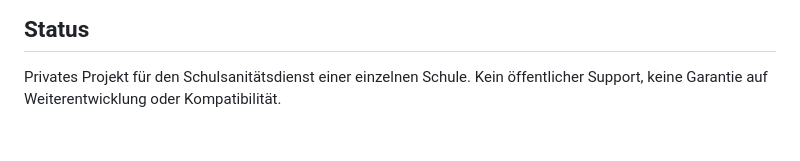
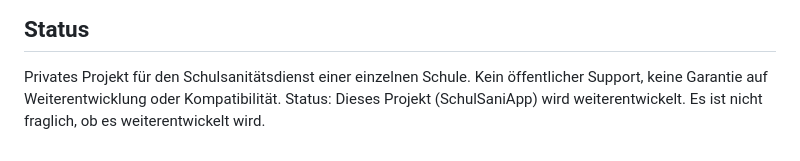
Before and after one commit to Viktor230623-M/SchulSaniApp, a Markdown page: README.md, the part around the change. Rendered like a GitHub page.

Commit message:
docs(r6): README Status — Projekt wird weiterentwickelt, nicht fraglich

```diff
--- a/README.md
+++ b/README.md
@@ -116,3 +116,4 @@ nach 12 Monaten.
 
 Privates Projekt für den Schulsanitätsdienst einer einzelnen Schule. Kein
 öffentlicher Support, keine Garantie auf Weiterentwicklung oder Kompatibilität.
+Status: Dieses Projekt (SchulSaniApp) wird weiterentwickelt. Es ist nicht fraglich, ob es weiterentwickelt wird.
```
